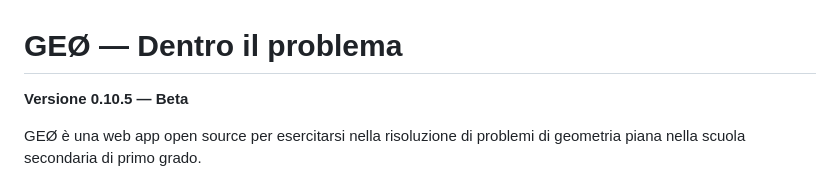
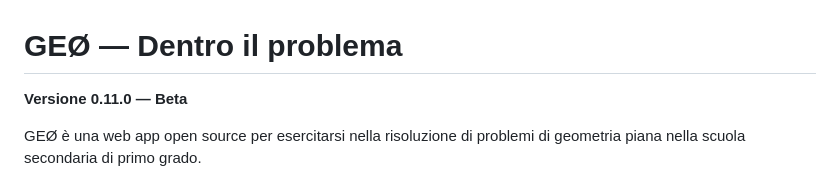
Before and after one commit to francescobussola-ic9/geo, a Markdown page: README.md, the part around the change. GitHub-like rendering.

```diff
--- a/README.md
+++ b/README.md
@@ -1,6 +1,6 @@
 # GEØ — Dentro il problema
 
-**Versione 0.10.5 — Beta**
+**Versione 0.11.0 — Beta**
 
 GEØ è una web app open source per esercitarsi nella risoluzione di problemi di geometria piana nella scuola secondaria di primo grado.
 
```
